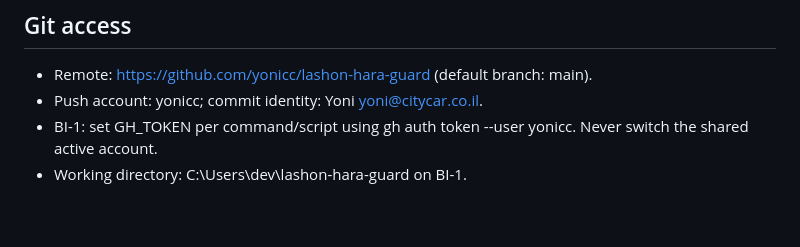
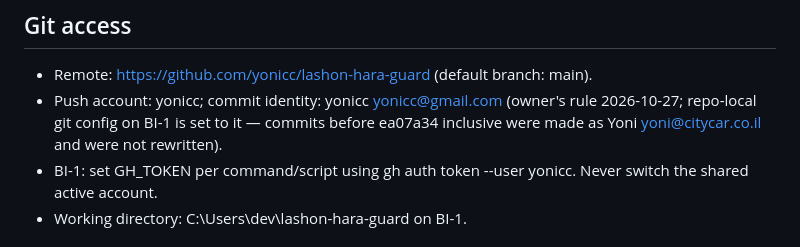
Before and after one commit to yonicc/lashon-hara-guard, a Markdown page: AGENTS.md, the part around the change. Rendered like a GitHub page; blank space fills up the shorter version.

Commit message:
docs(AGENTS): commit identity is yonicc <yonicc@gmail.com>

```diff
--- a/AGENTS.md
+++ b/AGENTS.md
@@ -2,7 +2,7 @@
 
 ## Git access
 - Remote: https://github.com/yonicc/lashon-hara-guard (default branch: main).
-- Push account: yonicc; commit identity: Yoni <yoni@citycar.co.il>.
+- Push account: yonicc; commit identity: yonicc <yonicc@gmail.com> (owner's rule 2026-10-27; repo-local git config on BI-1 is set to it — commits before ea07a34 inclusive were made as Yoni <yoni@citycar.co.il> and were not rewritten).
 - BI-1: set GH_TOKEN per command/script using gh auth token --user yonicc. Never switch the shared active account.
 - Working directory: C:\Users\dev\lashon-hara-guard on BI-1.
 
```
